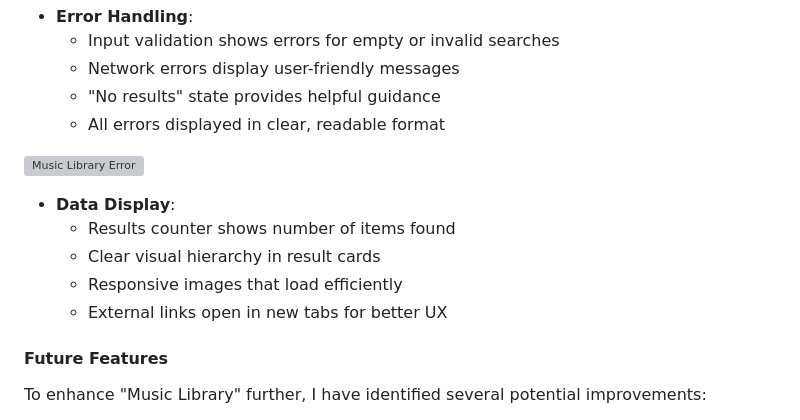
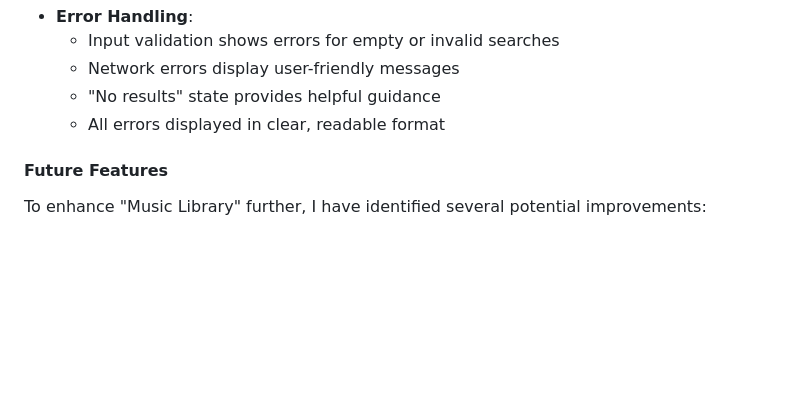
Before and after one commit to AxelAxel97/music-library, a Markdown page: README.md, the part around one of its changes. Rendered like a GitHub page; blank space fills up the shorter version; grey boxes are pictures that could not be loaded.

```diff
--- a/README.md
+++ b/README.md
@@ -200,13 +160,6 @@ In building "Music Library", I've utilised a combination of languages, APIs and
   - "No results" state provides helpful guidance
   - All errors displayed in clear, readable format
 
-![Music Library Error](assets/images/screenshots/error.png)
-
-- **Data Display**:
-  - Results counter shows number of items found
-  - Clear visual hierarchy in result cards
-  - Responsive images that load efficiently
-  - External links open in new tabs for better UX
 
 #### Future Features
 
```
Also changed, not shown: other parts of README.md (+3 -43 lines), assets/images/loading.png (added), assets/images/results-grid.png (added), assets/images/search-form.png (added).
